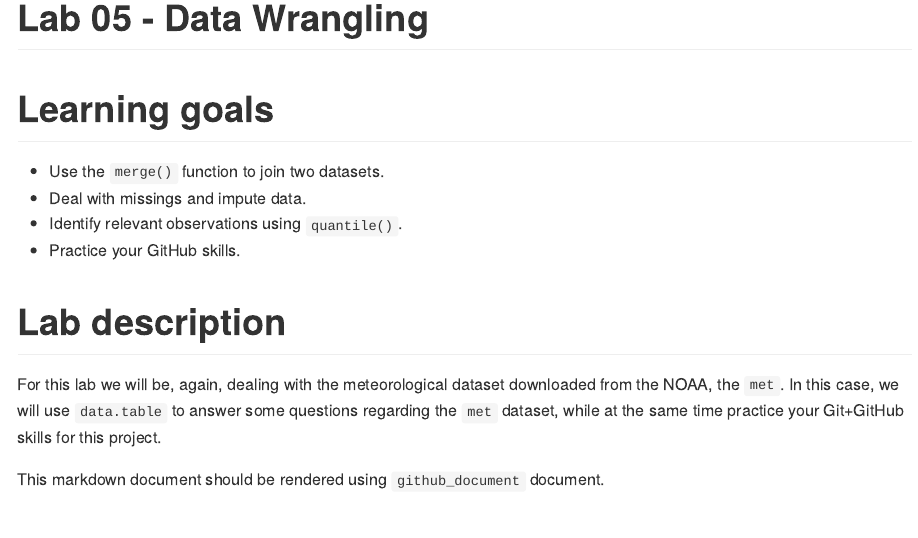
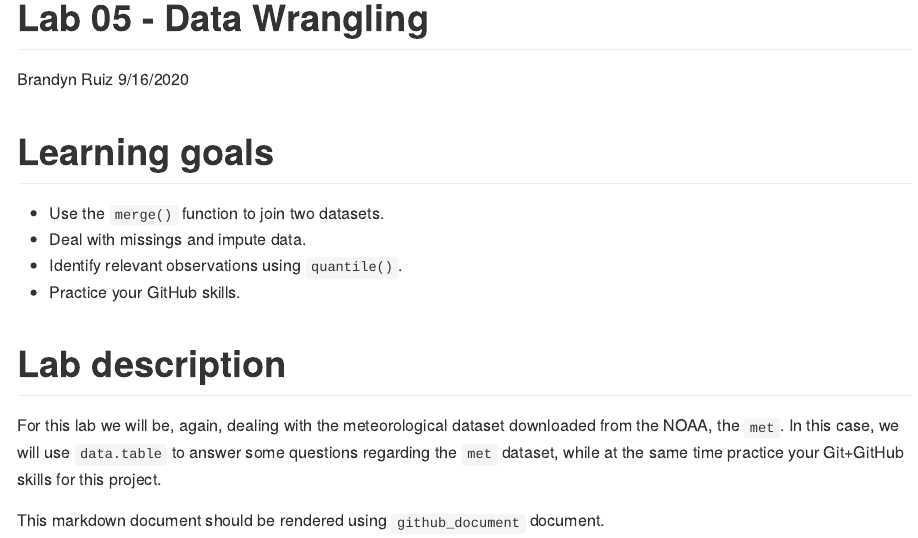
Before and after one commit to bcruiz/PM566-lab5, an R Markdown document (README.Rmd): the page in a window 1100 px wide, from its top. Rendered offline with R 4.5, knitr and Pandoc, with nearby package versions; both versions are drawn in the output format of the newer one.

Commit message:
Rendered Rmd and made md file

```diff
--- a/README.Rmd
+++ b/README.Rmd
@@ -1,6 +1,8 @@
 ---
 title: "Lab 05 - Data Wrangling"
-output: html_document
+author: "Brandyn Ruiz"
+date: "9/16/2020"
+output: github_document
 ---
 
 # Learning goals
```
Also changed, not shown: README.md (added).
